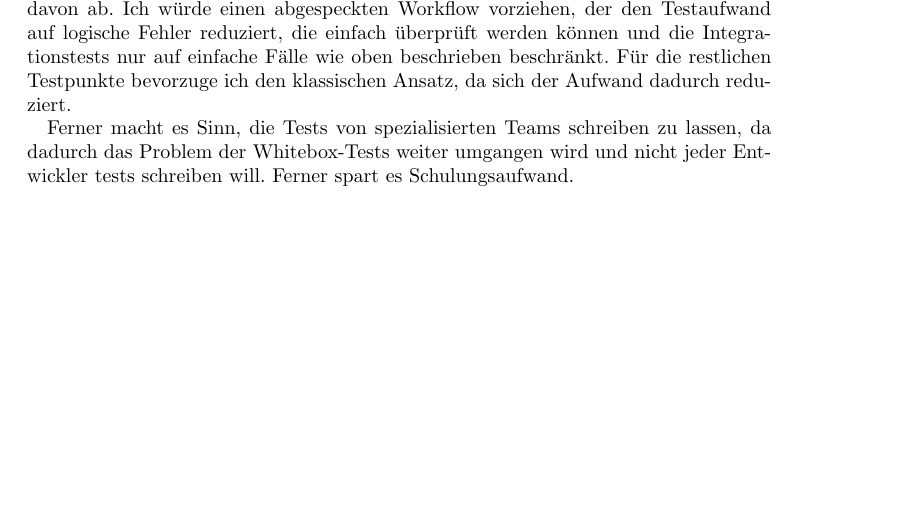
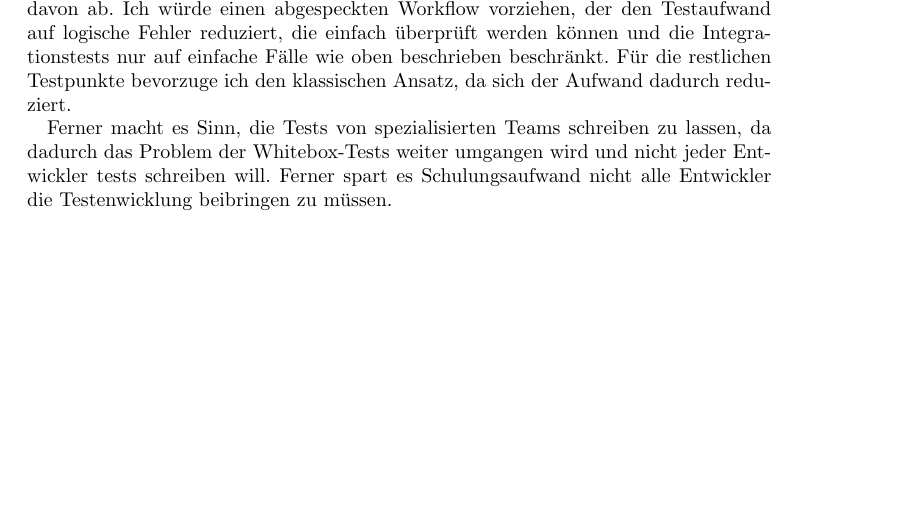
Before and after one commit to amens/TDD, a LaTeX document (Ausarbeitung/ausarbeitung.tex): part of page 13 of 15, cut so that both start at the same text. Compiled offline with pdfLaTeX.

Commit message:
Added missing changes

```diff
--- a/Ausarbeitung/ausarbeitung.tex
+++ b/Ausarbeitung/ausarbeitung.tex
@@ -106,7 +106,7 @@ Aber es gab nicht nur negative Beispiele, so eignet sich \gls{tdd} meines Eracht
 
 Aufgrund meiner persönlichen Erfahrungen würde ich weder zu \gls{tdd} raten noch davon ab. Ich würde einen abgespeckten Workflow vorziehen, der den Testaufwand auf logische Fehler reduziert, die einfach überprüft werden können und die Integrationstests nur auf einfache Fälle wie oben beschrieben beschränkt. Für die restlichen Testpunkte bevorzuge ich den klassischen Ansatz, da sich der Aufwand dadurch reduziert.
 
-Ferner macht es Sinn, die Tests von spezialisierten Teams schreiben zu lassen, da dadurch das Problem der Whitebox-Tests weiter umgangen wird und nicht jeder Entwickler tests schreiben will. Ferner spart es Schulungsaufwand.
+Ferner macht es Sinn, die Tests von spezialisierten Teams schreiben zu lassen, da dadurch das Problem der Whitebox-Tests weiter umgangen wird und nicht jeder Entwickler tests schreiben will. Ferner spart es Schulungsaufwand nicht alle Entwickler die Testenwicklung beibringen zu müssen.
 
 \bibliographystyle{natdin}
 \bibliography{literatur}
```
Also changed, not shown: Ausarbeitung/ausarbeitung.pdf.
